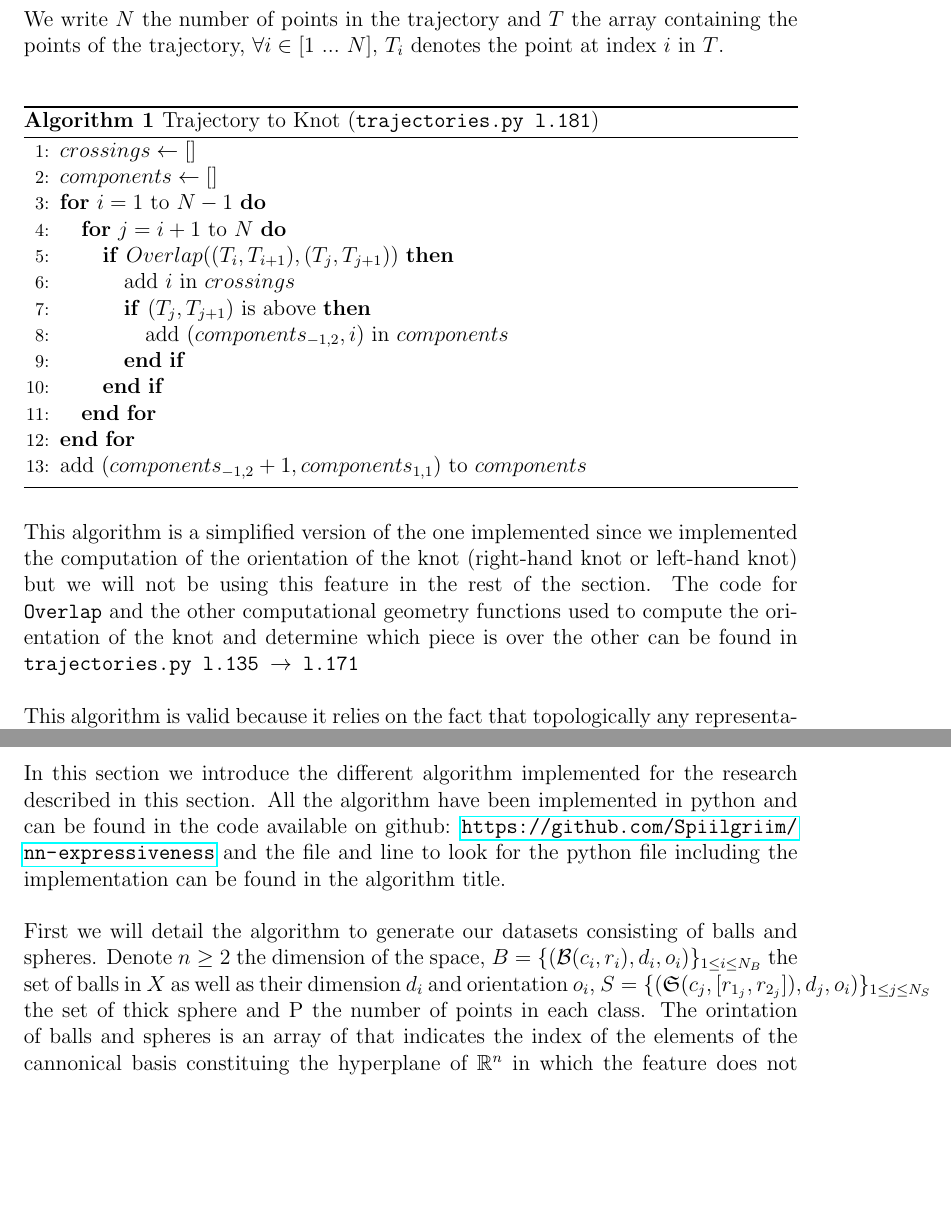
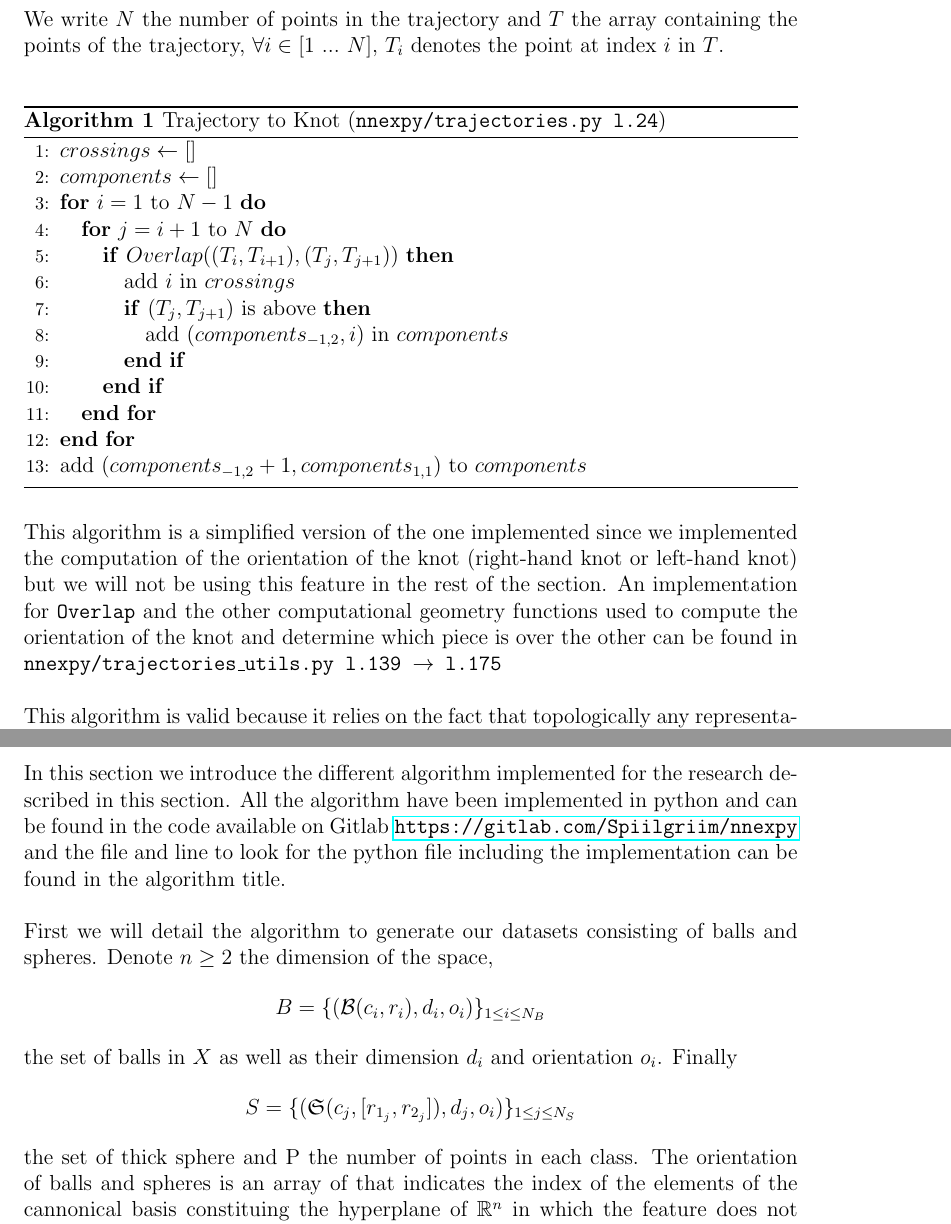
Before and after one commit to Spiilgriim/master-thesis, a LaTeX thesis (thesis.tex): two parts of pages 48 and 53 of 67, joined at a grey line, cut so that both start at the same text, the shorter picture padded with empty space. The pictures show the PDF file thesis.pdf that the author committed with the source.

Commit message:
end of 1st proofread

```diff
--- a/thesis.tex
+++ b/thesis.tex
@@ -1545,7 +1545,7 @@ The aim is then to feed the trajectories to ReLU neural networks and to study th
 
 \subsection{Algorithms}
 
-In this section we introduce the different algorithm implemented for the research described in this section. All the algorithm have been implemented in python and can be found in the code available on github: \url{https://github.com/Spiilgriim/nn-expressiveness} and the file and line to look for the python file including the implementation can be found in the algorithm title.\\
+In this section we introduce the different algorithm implemented for the research described in this section. All the algorithm have been implemented in python and can be found in the code available on Gitlab \url{https://gitlab.com/Spiilgriim/nnexpy} and the file and line to look for the python file including the implementation can be found in the algorithm title.\\
 
 We write $N$ the number of points in the trajectory and $T$ the array containing the points of the trajectory, $\forall i \in [1$ $...$ $N],$  $T_i$ denotes the point at index $i$ in $T$.\\
 
@@ -1565,11 +1565,11 @@ We write $N$ the number of points in the trajectory and $T$ the array containing
     \ENDFOR
     \STATE add $(components_{-1,2} + 1, components_{1,1})$ to $components$
   \end{algorithmic}
-  \caption{Trajectory to Knot ({\fontfamily{cmtt}\selectfont trajectories.py l.181})}
+  \caption{Trajectory to Knot ({\fontfamily{cmtt}\selectfont nnexpy/trajectories.py l.24})}
   \label{alg:traj_to_knot}
 \end{algorithm}
 
-This algorithm is a simplified version of the one implemented since we implemented the computation of the orientation of the knot (right-hand knot or left-hand knot) but we will not be using this feature in the rest of the section. The code for {\fontfamily{cmtt}\selectfont Overlap} and the other computational geometry functions used to compute the orientation of the knot and determine which piece is over the other can be found in {\fontfamily{cmtt}\selectfont trajectories.py l.135 $\to$ l.171}\\
+This algorithm is a simplified version of the one implemented since we implemented the computation of the orientation of the knot (right-hand knot or left-hand knot) but we will not be using this feature in the rest of the section. An implementation for {\fontfamily{cmtt}\selectfont Overlap} and the other computational geometry functions used to compute the orientation of the knot and determine which piece is over the other can be found in {\fontfamily{cmtt}\selectfont nnexpy/trajectories\_utils.py l.139 $\to$ l.175}\\
 
 This algorithm is valid because it relies on the fact that topologically any representation (in our case projection hyperplane) of a knot is the same knot and the different knot determinant we could use would have the same value whatever the representation used. In our case we then chose to project the knot on the two dimensional hyperplane with base $\{(1,0,0), (0,1,0)\}$ in dimension 3 and $\{(1,0,0,0), (0,1,0,0)\}$ in dimension 4.\\
 
@@ -1658,9 +1658,21 @@ For the result that we will present in \textbf{Section \ref{sec:homology_results
 
 \subsection{Algorithms}
 
-In this section we introduce the different algorithm implemented for the research described in this section. All the algorithm have been implemented in python and can be found in the code available on github: \url{https://github.com/Spiilgriim/nn-expressiveness} and the file and line to look for the python file including the implementation can be found in the algorithm title.\\
-
-First we will detail the algorithm to generate our datasets consisting of balls and spheres. Denote $n \ge 2$ the dimension of the space, $B = \{(\B(c_i, r_i), d_i, o_i)\}_{1 \le i \le N_B}$ the set of balls in $X$ as well as their dimension $d_i$ and orientation $o_i$, $S = \{(\mathfrak{S}(c_j, [r_{1_j}, r_{2_j}]), d_j, o_i)\}_{1 \le j \le N_S}$ the set of thick sphere and P the number of points in each class. The orintation of balls and spheres is an array of that indicates the index of the elements of the cannonical basis constituing the hyperplane of $\R^n$ in which the feature does not live. For instance in $\R^3$ writting the cannonical basis $\{(1,0,0), (0,1,0), (0,0,1)\}$, $(\B(0,1),2,[1])$ is a 2-dimensional ball centered at the point $(0,0,0)$ of radius $1$ and living in the plane spanned by $\{(0,1,0),(0,0,1)\}$. In the python implementation some of the parameters might be decided randomly or with the help of other parameters.\\
+In this section we introduce the different algorithm implemented for the research described in this section. All the algorithm have been implemented in python and can be found in the code available on Gitlab \url{https://gitlab.com/Spiilgriim/nnexpy} and the file and line to look for the python file including the implementation can be found in the algorithm title.\\
+
+First we will detail the algorithm to generate our datasets consisting of balls and spheres. Denote $n \ge 2$ the dimension of the space,
+
+\begin{center}
+ $B = \{(\B(c_i, r_i), d_i, o_i)\}_{1 \le i \le N_B}$
+\end{center}
+
+ the set of balls in $X$ as well as their dimension $d_i$ and orientation $o_i$. Finally
+
+ \begin{center}
+  $S = \{(\mathfrak{S}(c_j, [r_{1_j}, r_{2_j}]), d_j, o_i)\}_{1 \le j \le N_S}$
+ \end{center}
+
+the set of thick sphere and P the number of points in each class. The orientation of balls and spheres is an array of that indicates the index of the elements of the cannonical basis constituing the hyperplane of $\R^n$ in which the feature does not live. For instance in $\R^3$ writting the cannonical basis $\{(1,0,0), (0,1,0), (0,0,1)\}$, $(\B(0,1),2,[1])$ is a 2-dimensional ball centered at the point $(0,0,0)$ of radius $1$ and living in the plane spanned by $\{(0,1,0),(0,0,1)\}$. In the python implementation some of the parameters might be decided randomly or with the help of other parameters.\\
 
 In the algorithm $z$ will refer to a random number between 0 and 1.
 
```
Also changed, not shown: thesis.pdf, thesis.tex (30 more changed lines).
